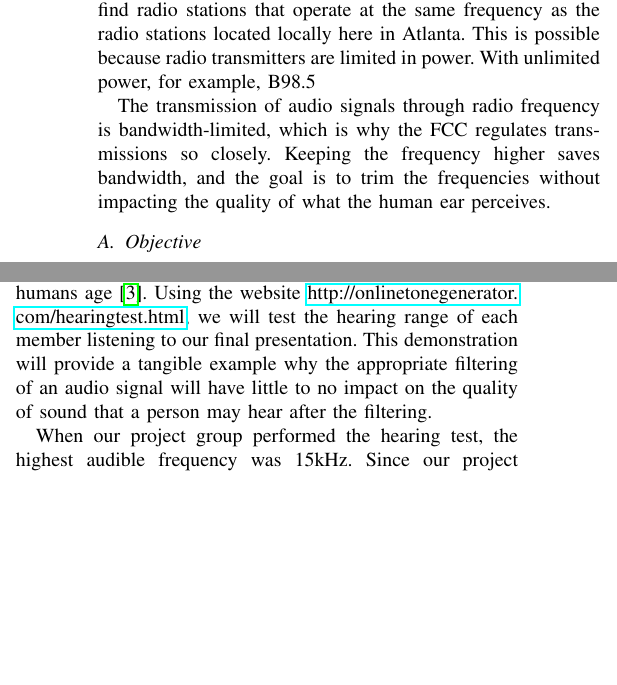
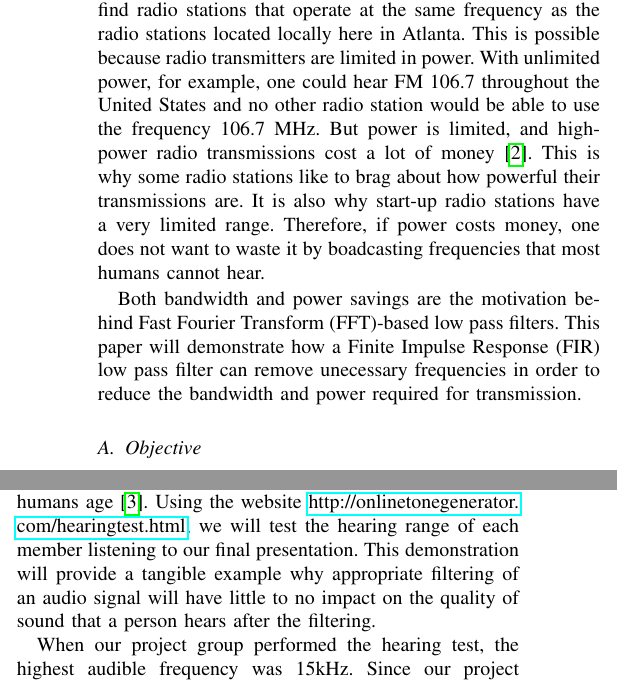
Before and after one commit to ahenshaw/bigdata, a LaTeX paper (main.tex, which reads filter_design.tex): two parts of the columns of page 1 of 2, joined at a grey line, cut so that both start at the same text, the shorter picture padded with empty space. Compiled offline with pdfLaTeX.

Commit message:
update intro and filter design

```diff
--- a/filter_design.tex
+++ b/filter_design.tex
@@ -1,6 +1,6 @@
 \subsection{Filter Design}
 
-The typical Human can only hear frequencies in the range of 20Hz through 20kHz, and this range only decreases as humans age  \cite{human:rg}.  Using the website \url{http://onlinetonegenerator.com/hearingtest.html}, we will test the hearing range of each member listening to our final presentation.  This demonstration will provide a tangible example why the appropriate filtering of an audio signal will have little to no impact on the quality of sound that a  person may hear after the filtering.
+The typical Human can only hear frequencies in the range of 20Hz through 20kHz, and this range only decreases as humans age  \cite{human:rg}.  Using the website \url{http://onlinetonegenerator.com/hearingtest.html}, we will test the hearing range of each member listening to our final presentation.  This demonstration will provide a tangible example why appropriate filtering of an audio signal will have little to no impact on the quality of sound that a person hears after the filtering.
 
 When our project group performed the hearing test, the highest audible frequency was 15kHz.  Since our project group was not able to hear the frequencies above the 15kHz threshold, any low pass filter that removed the high frequencies above 15kHz would have no impact on what we hear.  Removing the unecessary frequencies from an audio signal transmission provides a few nice benefits such as the following:
 
--- a/main.tex
+++ b/main.tex
@@ -96,9 +96,9 @@ The abstract goes here.
 \section{Introduction}
 Filtering an audio signal is extremely important for many reasons.  When an appropriate filter is designed and used to remove any unwanted frequencies, then the bandwidth and power necessary for audio signal transmission is reduced.  Why is this important?  The frequency bands used for the transmission of many types of signals are scarce resources.  Every transmitter that can interfere with others has to operate in a licensed band and is subject to bandwidth limitations.  This is why multiple radio stations can operate in the same geographical area.  They are assigned different center frequencies and they have a certain bandwidth they can occupy.  If one radio station transmits beyond their assigned bandwidth, they will impact the signal transmission of other local radio stations.  One way to ensure that a radio station stays within their assigned bandwidth is through the use of filtering.\cite{notes:class}
 
-Additionally, if you travel to a different city, you will find radio stations that operate at the same frequency as the radio stations located locally here in Atlanta.  This is possible because radio transmitters are limited in power.  With unlimited power, for example, B98.5
+Additionally, if you travel to a different city, you will find radio stations that operate at the same frequency as the radio stations located locally here in Atlanta.  This is possible because radio transmitters are limited in power.  With unlimited power, for example, one could hear FM 106.7 throughout the United States and no other radio station would be able to use the frequency 106.7 MHz.  But power is limited, and high-power radio transmissions cost a lot of money \cite{notes:class}.  This is why some radio stations like to brag about how powerful their transmissions are.  It is also why start-up radio stations have a very limited range.  Therefore, if power costs money, one does not want to waste it by boadcasting frequencies that most humans cannot hear.
 
-The transmission of audio signals through radio frequency is bandwidth-limited, which is why the FCC regulates transmissions so closely. Keeping the frequency higher saves bandwidth, and the goal is to trim the frequencies without impacting the quality of what the human ear perceives.
+Both bandwidth and power savings are the motivation behind Fast Fourier Transform (FFT)-based low pass filters.  This paper will demonstrate how a Finite Impulse Response (FIR) low pass filter can remove unecessary frequencies in order to reduce the bandwidth and power required for transmission.
 
 \subsection{Objective}
 Our objective is to design and demonstrate an FFT-based low-pass filter to reduce bandwidth of a recorded audio signal for the purposes of AM Radio transmission.
```
Also changed, not shown: main.pdf, main.tex (5 more changed lines).
